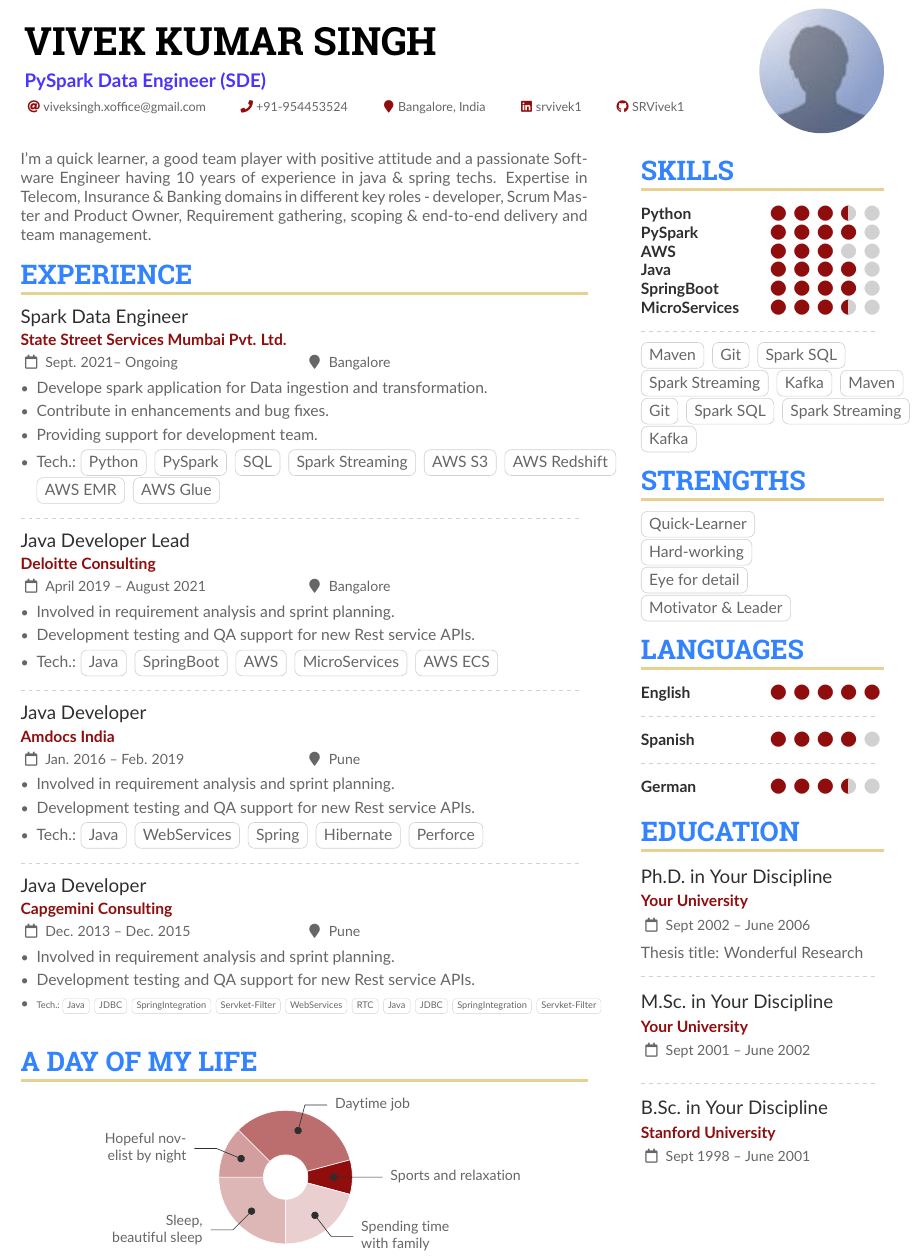
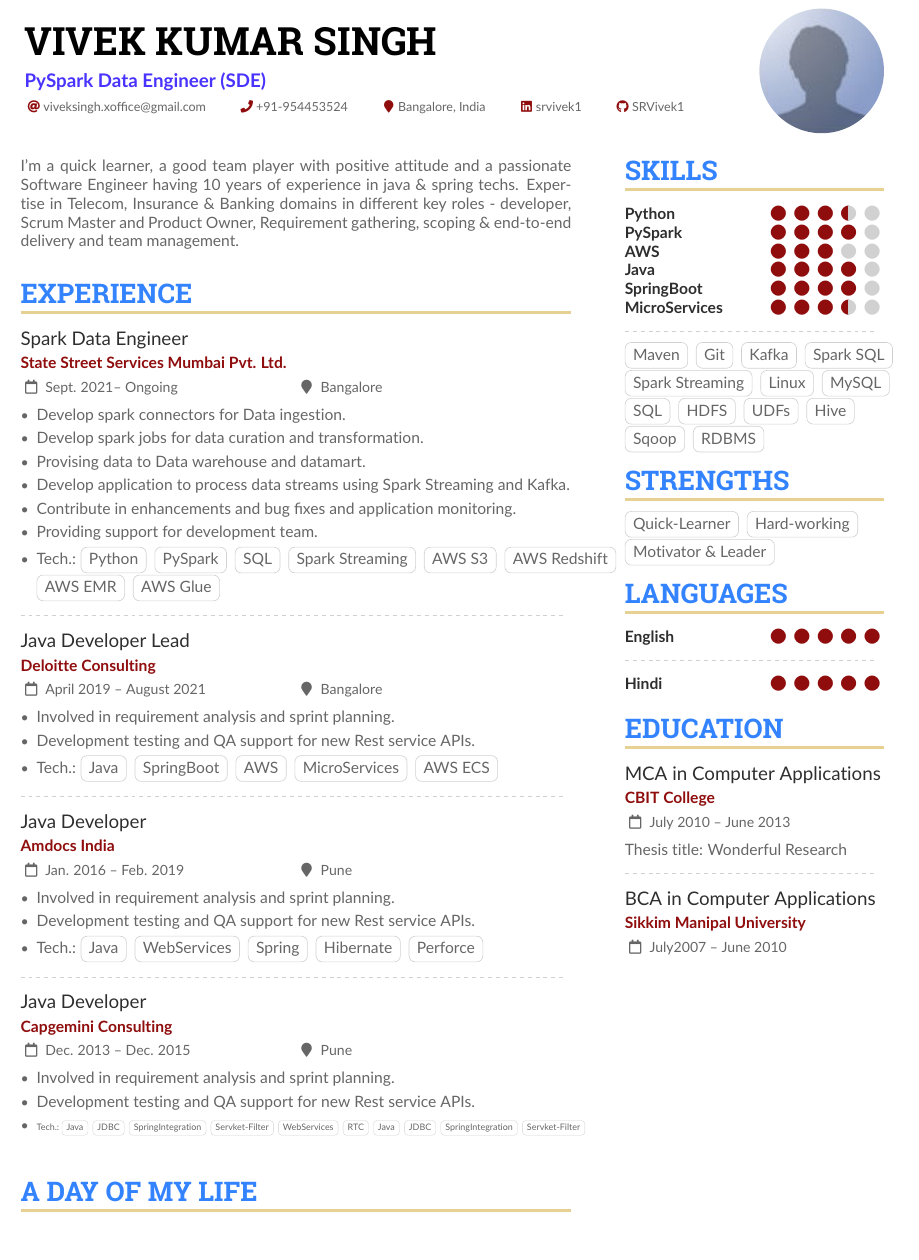
Before and after one commit to SRVivek1/resume, a LaTeX CV (spark-developer/viveksingh-pyspark-data-engineer.tex): part of the page before the commit and part of page 1 of 2 after it, cut so that both start at the same text. Compiled offline with pdfLaTeX.

Commit message:
projects and skills updated and file renamed

```diff
--- a/spark-developer/sample.tex
+++ b/spark-developer/viveksingh-pyspark-data-engineer.tex
@@ -153,7 +153,7 @@
 
 %% Set the left/right column width ratio to 6:4.
 %\columnratio{0.6}
-\columnratio{0.7,0.3}
+\columnratio{0.68,0.32}
 
 % Start a 2-column paracol. Both the left and right columns will automatically
 % break across pages if things get too long.
@@ -167,8 +167,11 @@ I’m a quick learner, a good team player with positive attitude and a passionat
 
 \cvevent{Spark Data Engineer}{State Street Services Mumbai Pvt. Ltd.}{Sept. 2021-- Ongoing}{Bangalore}
 \begin{itemize}
-\item Develope spark application for Data ingestion and transformation.
-\item Contribute in enhancements and bug fixes.
+\item Develop spark connectors for Data ingestion.
+\item Develop spark jobs for data curation and transformation.
+\item Provising data to Data warehouse and datamart.
+\item Develop application to process data streams using Spark Streaming and Kafka.
+\item Contribute in enhancements and bug fixes and application monitoring.
 \item Providing support for development team.
 \item Tech.: \cvtag{Python} \cvtag{PySpark} \cvtag{SQL}  \cvtag{Spark Streaming}  \cvtag{AWS S3} \cvtag{AWS Redshift} \cvtag{AWS EMR} \cvtag{AWS Glue}
 \end{itemize}
@@ -231,16 +234,14 @@ I’m a quick learner, a good team player with positive attitude and a passionat
 
 \divider
 
-\cvtag{Maven} \cvtag{Git} \cvtag{Spark SQL} \cvtag{Spark Streaming} \cvtag{Kafka}
-\cvtag{Maven} \cvtag{Git} \cvtag{Spark SQL} \cvtag{Spark Streaming} \cvtag{Kafka}
+\cvtag{Maven} \cvtag{Git} \cvtag{Kafka} \cvtag{Spark SQL} \cvtag{Spark Streaming}
+\cvtag{Linux} \cvtag{MySQL} \cvtag{SQL} \cvtag{HDFS} \cvtag{UDFs} \cvtag{Hive} \cvtag{Sqoop}
+\cvtag{RDBMS}
 
 % Strengths
 \cvsection{Strengths}
 
-\cvtag{Quick-Learner} \\
-\cvtag{Hard-working} \\
-\cvtag{Eye for detail}\\
-\cvtag{Motivator \& Leader}
+\cvtag{Quick-Learner} \cvtag{Hard-working} \cvtag{Motivator \& Leader}
 
 %\divider\smallskip
 
@@ -249,10 +250,7 @@ I’m a quick learner, a good team player with positive attitude and a passionat
 \cvskill{English}{5}
 \divider
 
-\cvskill{Spanish}{4}
-\divider
-
-\cvskill{German}{3.5} %% Supports X.5 values.
+\cvskill{Hindi}{5} %% Supports X.5 values.
 
 %% Yeah I didn't spend too much time making all the
 %% spacing consistent... sorry. Use \smallskip, \medskip,
@@ -261,17 +259,12 @@ I’m a quick learner, a good team player with positive attitude and a passionat
 
 \cvsection{Education}
 
-\cvevent{Ph.D.\ in Your Discipline}{Your University}{Sept 2002 -- June 2006}{}
+\cvevent{MCA\ in Computer Applications}{CBIT College}{July 2010 -- June 2013}{}
 Thesis title: Wonderful Research
 
 \divider
 
-\cvevent{M.Sc.\ in Your Discipline}{Your University}{Sept 2001 -- June 2002}{}
-
-\divider
-
-\cvevent{B.Sc.\ in Your Discipline}{Stanford University}{Sept 1998 -- June 2001}{}
-
+\cvevent{BCA\ in Computer Applications}{Sikkim Manipal University}{July2007 -- June 2010}{}
 % \divider
 
 
```
Also changed, not shown: spark-developer/sample.pdf (deleted), spark-developer/viveksingh-pyspark-data-engineer.pdf (added).
